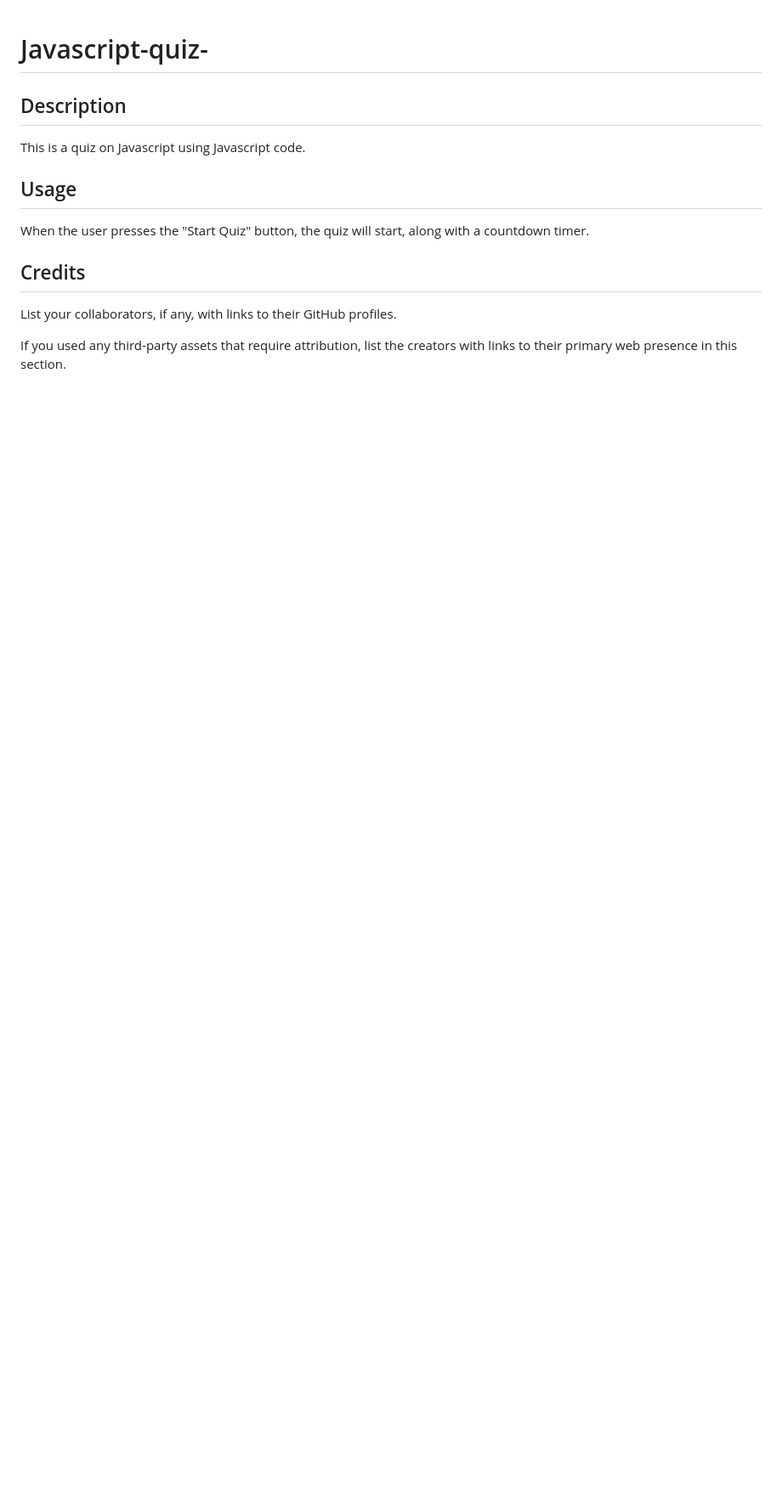
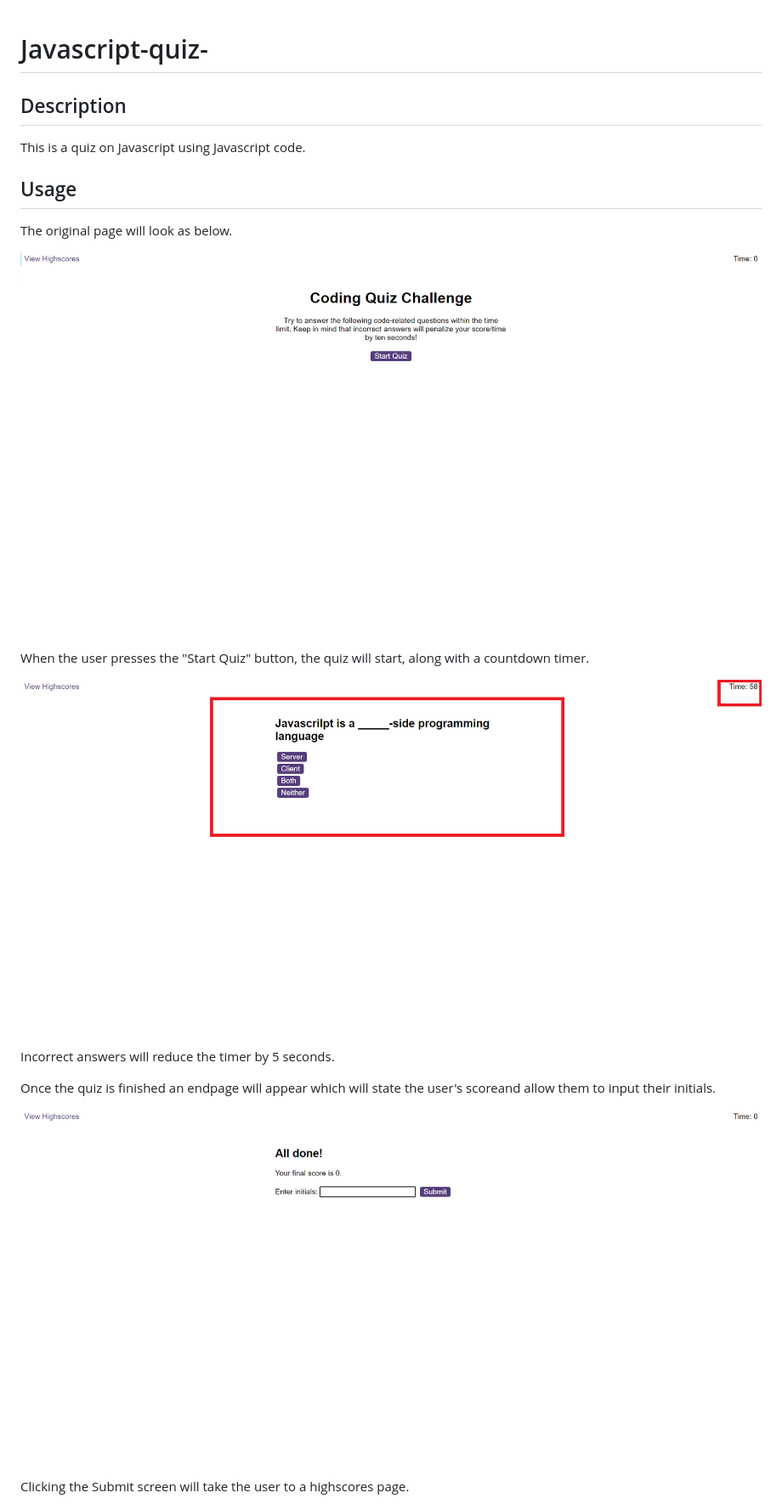
Before and after one commit to Moobell1212/Javascript-quiz, a Markdown page: README.md, the part around the change printed below. Shown: that part at 85% size. Drawn GitHub-style; pictures changed too: assets/images/Questions.png; blank space fills up the shorter version.

```diff
--- a/README.md
+++ b/README.md
@@ -6,13 +6,19 @@ This is a quiz on Javascript using Javascript code.
 
 ## Usage
 
+The original page will look as below.
+
+<img src="./assets/images/StartScreen.png">
+
 When the user presses the "Start Quiz" button, the quiz will start, along with a countdown timer.
 
+<img src="./assets/images/Questions.png">
 
+Incorrect answers will reduce the timer by 5 seconds.
 
-## Credits
+Once the quiz is finished an endpage will appear which will state the user's scoreand allow them to input their initials.
 
-List your collaborators, if any, with links to their GitHub profiles.
+<img src="./assets/images/EndScreen.png">
 
-If you used any third-party assets that require attribution, list the creators with links to their primary web presence in this section.
+Clicking the Submit screen will take the user to a highscores page.
 
```
Also changed, not shown: other parts of README.md (+4 -20 lines), assets/images/Highscores.png (added).
